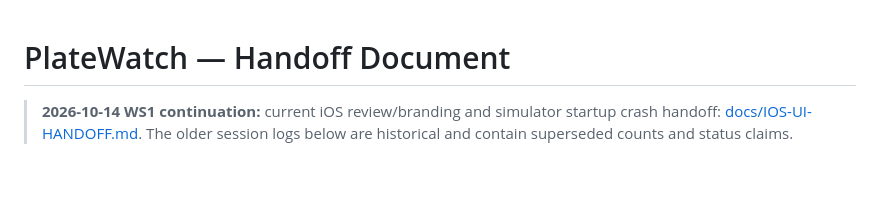
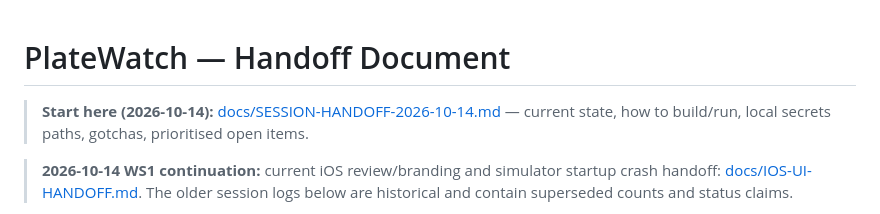
Before and after one commit to noktirnal42/PlateWatch, a Markdown page: HANDOFF.md, the part around the change. Rendered like a GitHub page; blank space fills up the shorter version.

Commit message:
Docs: session handoff for a new agent (state, build/run, secrets paths, gotchas, open items)
Co-Authored-By: Claude Sonnet 5.5 <noreply@anthropic.com>

```diff
--- a/HANDOFF.md
+++ b/HANDOFF.md
@@ -1,4 +1,6 @@
 # PlateWatch — Handoff Document
+
+> **Start here (2026-10-14):** [docs/SESSION-HANDOFF-2026-10-14.md](docs/SESSION-HANDOFF-2026-10-14.md) — current state, how to build/run, local secrets paths, gotchas, prioritised open items.
 
 > **2026-10-14 WS1 continuation:** current iOS review/branding and simulator startup
 > crash handoff: [docs/IOS-UI-HANDOFF.md](docs/IOS-UI-HANDOFF.md). The older session
```
Also changed, not shown: docs/SESSION-HANDOFF-2026-10-14.md (added, +143 -0 lines).
